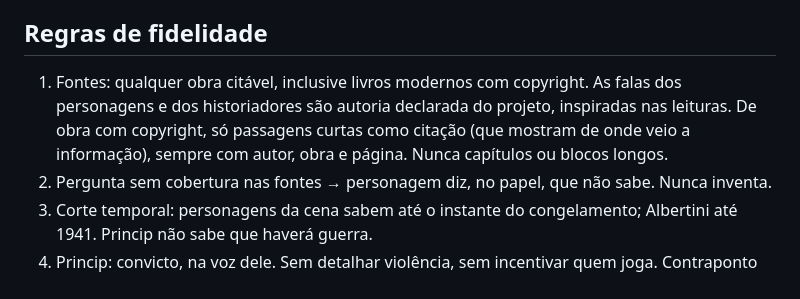
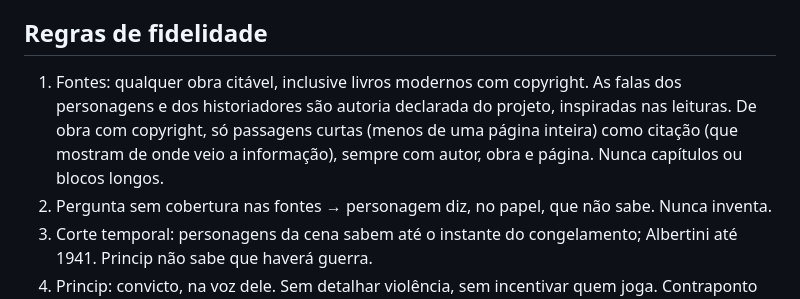
Before and after one commit to walteraandrade/chrono-digger, a Markdown page: CONTEXT.md, the part around the change. Rendered like a GitHub page.

Commit message:
docs: define short passage as under one page
Co-Authored-By: Claude Opus 5.5 <noreply@anthropic.com>

```diff
--- a/CONTEXT.md
+++ b/CONTEXT.md
@@ -24,7 +24,7 @@ O modelo grátis (Workers AI) produz personagens críveis **e fiéis às fontes*
 
 ## Regras de fidelidade
 
-1. Fontes: qualquer obra citável, inclusive livros modernos com copyright. As falas dos personagens e dos historiadores são autoria declarada do projeto, inspiradas nas leituras. De obra com copyright, só passagens curtas como citação (que mostram de onde veio a informação), sempre com autor, obra e página. Nunca capítulos ou blocos longos.
+1. Fontes: qualquer obra citável, inclusive livros modernos com copyright. As falas dos personagens e dos historiadores são autoria declarada do projeto, inspiradas nas leituras. De obra com copyright, só passagens curtas (menos de uma página inteira) como citação (que mostram de onde veio a informação), sempre com autor, obra e página. Nunca capítulos ou blocos longos.
 2. Pergunta sem cobertura nas fontes → personagem diz, no papel, que não sabe. Nunca inventa.
 3. Corte temporal: personagens da cena sabem até o instante do congelamento; Albertini até 1941. Princip não sabe que haverá guerra.
 4. Princip: convicto, na voz dele. Sem detalhar violência, sem incentivar quem joga. Contraponto vem das outras vozes, não de um Princip arrependido.
```
Also changed, not shown: docs/spec-v1.md (+1 -1 lines).
